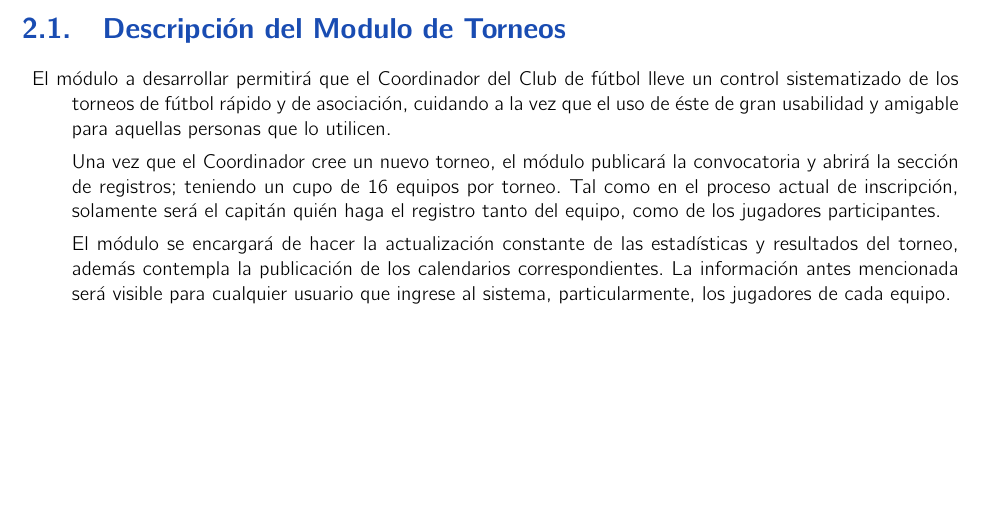
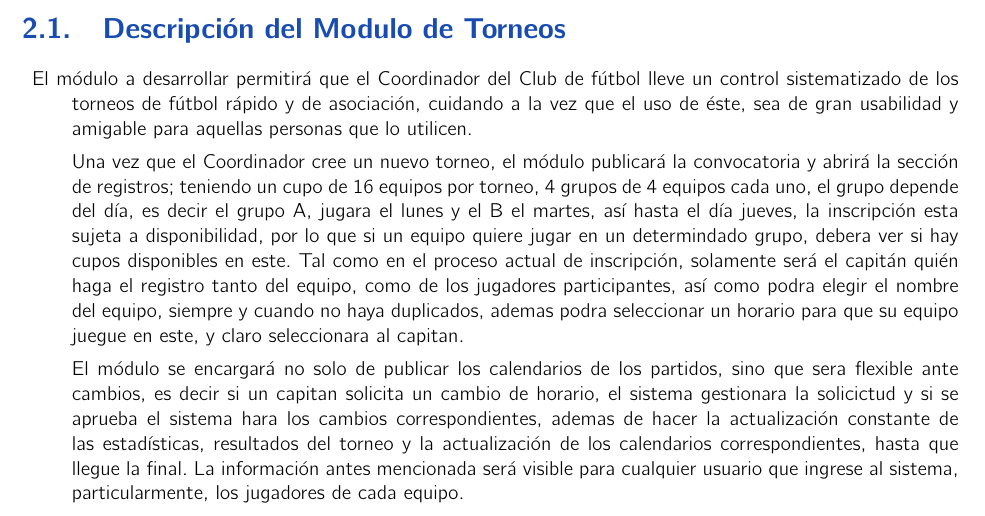
Before and after one commit to Angel0-o/Equipo-Ing-Software, a LaTeX book (Documentacion/analisis.tex, which reads Documentacion/Descripcion.tex): part of page 4 of 14, cut so that both start at the same text, the shorter picture padded with empty space. Compiled offline with pdfLaTeX.

Commit message:
Update Descripcion.tex

```diff
--- a/Documentacion/Descripcion.tex
+++ b/Documentacion/Descripcion.tex
@@ -3,11 +3,11 @@
 
 \begin{description}
 
-\item El módulo a desarrollar permitirá que el Coordinador del Club de fútbol lleve un control sistematizado de los torneos de fútbol rápido y de asociación, cuidando a la vez que el uso de éste de gran usabilidad y amigable para aquellas personas que lo utilicen.
+\item El módulo a desarrollar permitirá que el Coordinador del Club de fútbol lleve un control sistematizado de los torneos de fútbol rápido y de asociación, cuidando a la vez que el uso de éste, sea de gran usabilidad y amigable para aquellas personas que lo utilicen.
 
-Una vez que el Coordinador cree un nuevo torneo, el módulo publicará la convocatoria y abrirá la sección de registros; teniendo un cupo de 16 equipos por torneo. Tal como en el proceso actual de inscripción, solamente será el capitán quién haga el registro tanto del equipo, como de los jugadores participantes.
+Una vez que el Coordinador cree un nuevo torneo, el módulo publicará la convocatoria y abrirá la sección de registros; teniendo un cupo de 16 equipos por torneo, 4 grupos de 4 equipos cada uno, el grupo depende del día, es decir el grupo A, jugara el lunes y el B el martes, así hasta el día jueves, la inscripción esta sujeta a disponibilidad, por lo que si un equipo quiere jugar en un determindado grupo, debera ver si hay cupos disponibles en este. Tal como en el proceso actual de inscripción, solamente será el capitán quién haga el registro tanto del equipo, como de los jugadores participantes, así como podra elegir el nombre del equipo, siempre y cuando no haya duplicados, ademas podra seleccionar un horario para que su equipo juegue en este, y claro seleccionara al capitan.
 
-El módulo se encargará de hacer la actualización constante de las estadísticas y resultados del torneo, además contempla la publicación de los calendarios correspondientes. La información antes mencionada será visible para cualquier usuario que ingrese al sistema, particularmente, los jugadores de cada equipo.
+El módulo se encargará no solo de publicar los calendarios de los partidos, sino que sera flexible ante cambios, es decir si un capitan solicita un cambio de horario, el sistema gestionara la solicictud y si se aprueba el sistema hara los cambios correspondientes, ademas de hacer la actualización constante de las estadísticas, resultados del torneo y la actualización de los calendarios correspondientes, hasta que llegue la final. La información antes mencionada será visible para cualquier usuario que ingrese al sistema, particularmente, los jugadores de cada equipo.
 
 \end{description}
 
```
